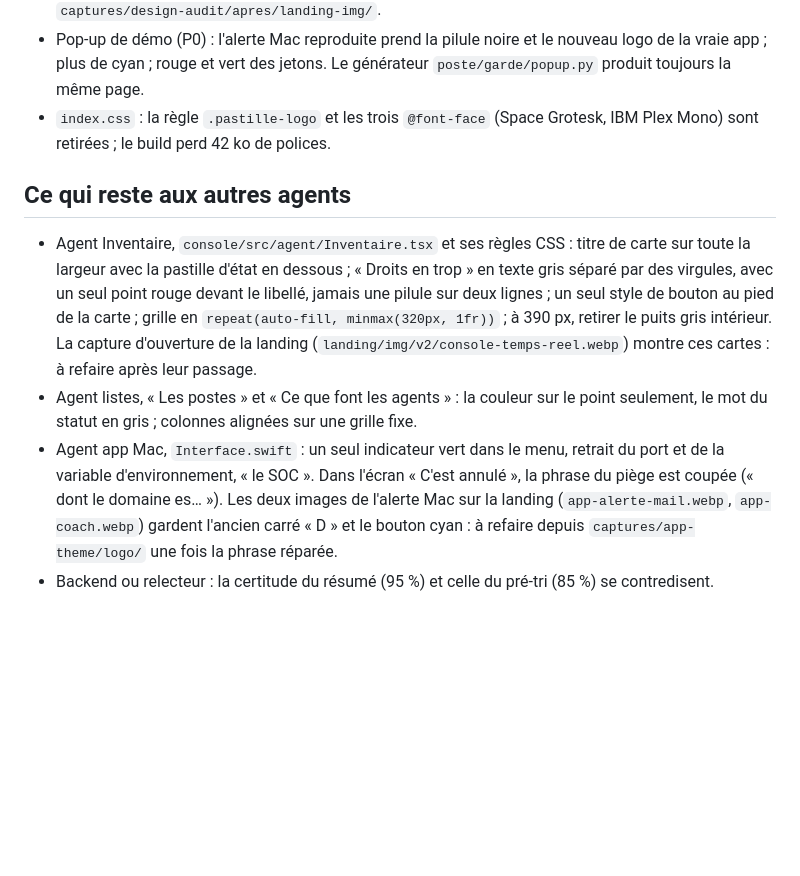
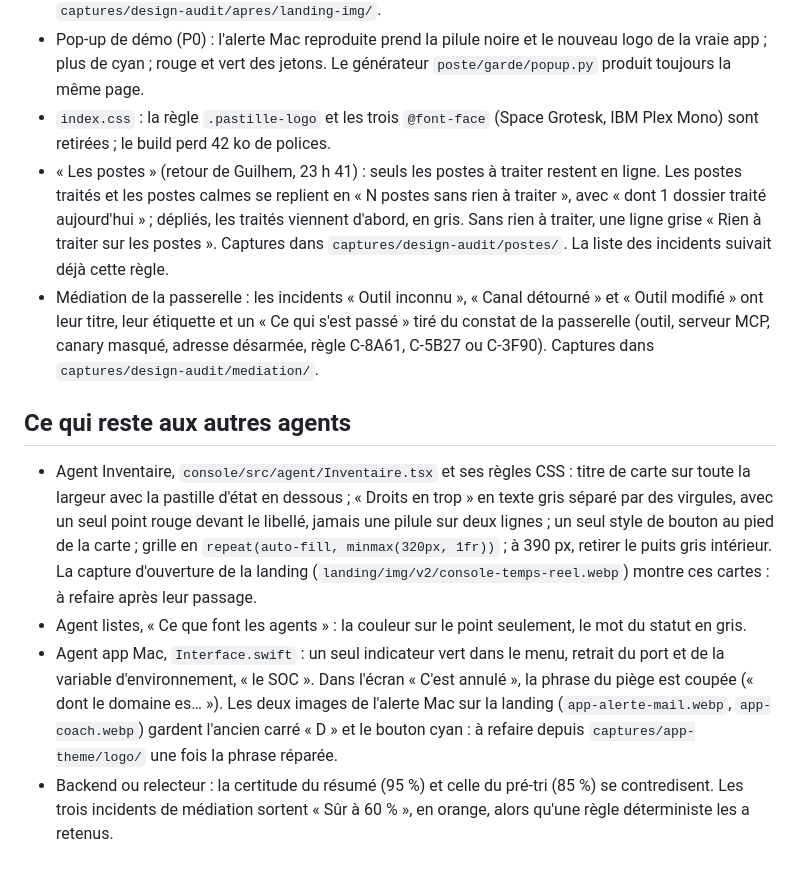
Before and after one commit to Akasha53/dedale, a Markdown page: docs/DESIGN_AUDIT.md, the part around the change. Rendered like a GitHub page; blank space fills up the shorter version.

Commit message:
docs : relecture design, « Les postes » et médiation ajoutés à ce qui est corrigé

```diff
--- a/docs/DESIGN_AUDIT.md
+++ b/docs/DESIGN_AUDIT.md
@@ -167,10 +167,12 @@ Captures après dans `captures/design-audit/apres/` (écrans entiers) et `captur
 - Landing (P1) : plus de cyan, références en police du système, grand titre desserré, cartes « Ce qui tourne » sur le même décalage 7/5. Les cinq captures de console de `landing/img/v2/` sont refaites sur les données du jury, avec le nouveau logo, au même cadrage ; les PNG sources sont dans `captures/design-audit/apres/landing-img/`.
 - Pop-up de démo (P0) : l'alerte Mac reproduite prend la pilule noire et le nouveau logo de la vraie app ; plus de cyan ; rouge et vert des jetons. Le générateur `poste/garde/popup.py` produit toujours la même page.
 - `index.css` : la règle `.pastille-logo` et les trois `@font-face` (Space Grotesk, IBM Plex Mono) sont retirées ; le build perd 42 ko de polices.
+- « Les postes » (retour de Guilhem, 23 h 41) : seuls les postes à traiter restent en ligne. Les postes traités et les postes calmes se replient en « N postes sans rien à traiter », avec « dont 1 dossier traité aujourd'hui » ; dépliés, les traités viennent d'abord, en gris. Sans rien à traiter, une ligne grise « Rien à traiter sur les postes ». Captures dans `captures/design-audit/postes/`. La liste des incidents suivait déjà cette règle.
+- Médiation de la passerelle : les incidents « Outil inconnu », « Canal détourné » et « Outil modifié » ont leur titre, leur étiquette et un « Ce qui s'est passé » tiré du constat de la passerelle (outil, serveur MCP, canary masqué, adresse désarmée, règle C-8A61, C-5B27 ou C-3F90). Captures dans `captures/design-audit/mediation/`.
 
 ## Ce qui reste aux autres agents
 
 - Agent Inventaire, `console/src/agent/Inventaire.tsx` et ses règles CSS : titre de carte sur toute la largeur avec la pastille d'état en dessous ; « Droits en trop » en texte gris séparé par des virgules, avec un seul point rouge devant le libellé, jamais une pilule sur deux lignes ; un seul style de bouton au pied de la carte ; grille en `repeat(auto-fill, minmax(320px, 1fr))` ; à 390 px, retirer le puits gris intérieur. La capture d'ouverture de la landing (`landing/img/v2/console-temps-reel.webp`) montre ces cartes : à refaire après leur passage.
-- Agent listes, « Les postes » et « Ce que font les agents » : la couleur sur le point seulement, le mot du statut en gris ; colonnes alignées sur une grille fixe.
+- Agent listes, « Ce que font les agents » : la couleur sur le point seulement, le mot du statut en gris.
 - Agent app Mac, `Interface.swift` : un seul indicateur vert dans le menu, retrait du port et de la variable d'environnement, « le SOC ». Dans l'écran « C'est annulé », la phrase du piège est coupée (« dont le domaine es… »). Les deux images de l'alerte Mac sur la landing (`app-alerte-mail.webp`, `app-coach.webp`) gardent l'ancien carré « D » et le bouton cyan : à refaire depuis `captures/app-theme/logo/` une fois la phrase réparée.
-- Backend ou relecteur : la certitude du résumé (95 %) et celle du pré-tri (85 %) se contredisent.
+- Backend ou relecteur : la certitude du résumé (95 %) et celle du pré-tri (85 %) se contredisent. Les trois incidents de médiation sortent « Sûr à 60 % », en orange, alors qu'une règle déterministe les a retenus.
```
